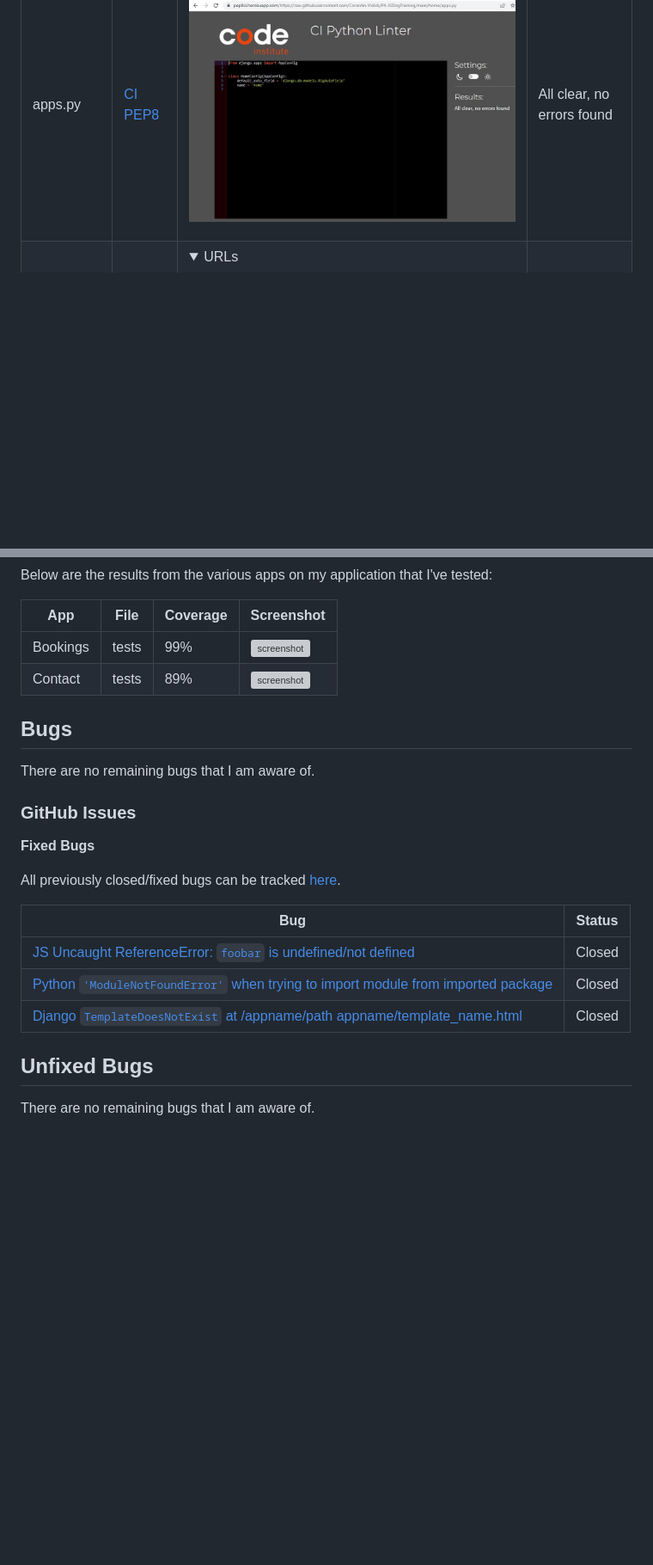
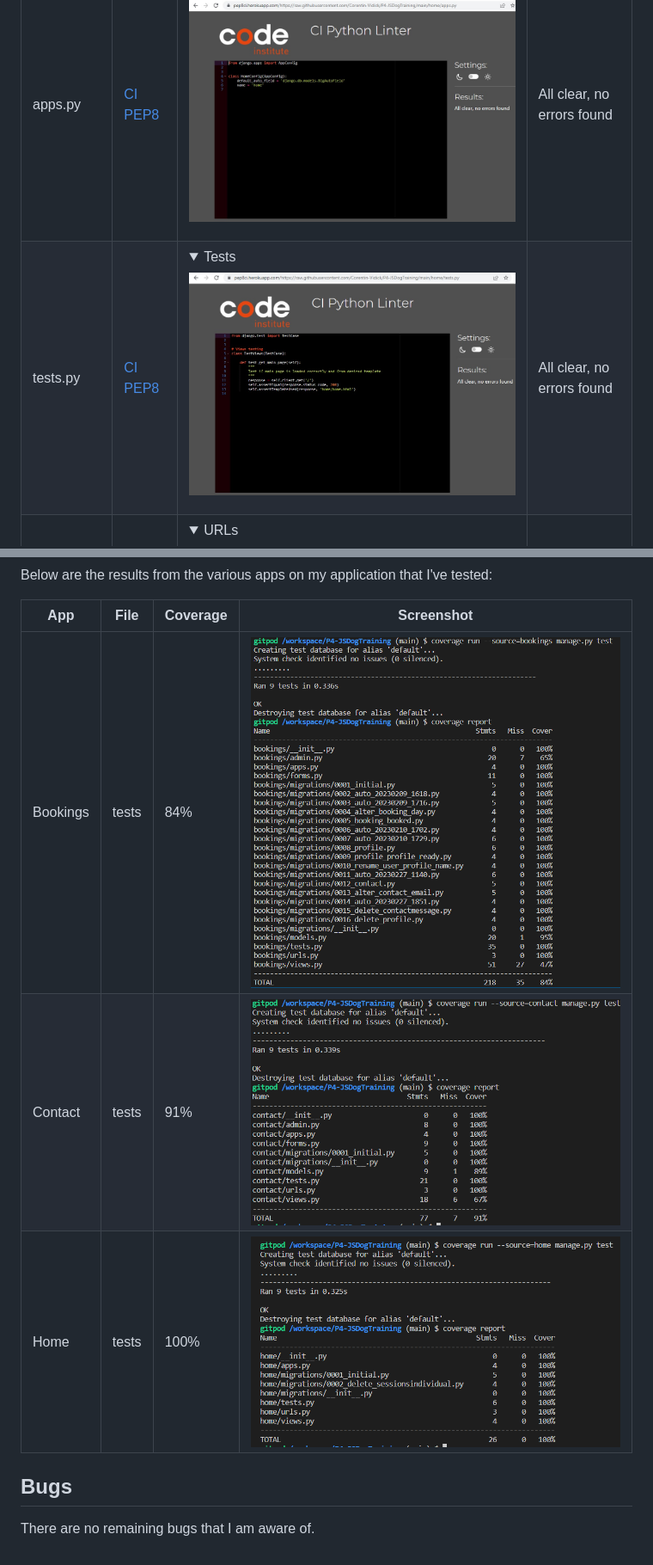
Before and after one commit to Corentin-Vidick/P4-JSDogTraining, a Markdown page: TESTING.md, 2 parts joined by grey strips. Shown at 86% size. GitHub-like rendering; pictures changed too: documentation/screenshots/pylinter/home_tests.jpg (added), documentation/screenshots/test_bookings.jpg (added), documentation/screenshots/test_contact.jpg (added); folded sections open; blank space fills up the shorter version; grey boxes are pictures that could not be loaded.

Commit message:
Run automated tests

```diff
--- a/TESTING.md
+++ b/TESTING.md
@@ -64,6 +64,7 @@ I have used the recommended [CI Python Linter](https://pep8ci.herokuapp.com) to
 | views.py | [CI PEP8](https://pep8ci.herokuapp.com/https://raw.githubusercontent.com/Corentin-Vidick/P4-JSDogTraining/main/contact/views.py) | <details><summary>Views</summary>![screenshot](documentation/screenshots/pylinter/contact_views.jpg)</details> | All clear, no errors found |
 | Home | --- | --- | --- |
 | apps.py | [CI PEP8](https://pep8ci.herokuapp.com/https://raw.githubusercontent.com/Corentin-Vidick/P4-JSDogTraining/main/home/apps.py) | <details><summary>Apps</summary>![screenshot](documentation/screenshots/pylinter/home_apps.jpg)</details> | All clear, no errors found |
+| tests.py | [CI PEP8](https://pep8ci.herokuapp.com/https://raw.githubusercontent.com/Corentin-Vidick/P4-JSDogTraining/main/home/tests.py) | <details><summary>Tests</summary>![screenshot](documentation/screenshots/pylinter/home_tests.jpg)</details> | All clear, no errors found |
 | urls.py | [CI PEP8](https://pep8ci.herokuapp.com/https://raw.githubusercontent.com/Corentin-Vidick/P4-JSDogTraining/main/home/urls.py) | <details><summary>URLs</summary>![screenshot](documentation/screenshots/pylinter/home_urls.jpg)</details> | All clear, no errors found |
 | views.py | [CI PEP8](https://pep8ci.herokuapp.com/https://raw.githubusercontent.com/Corentin-Vidick/P4-JSDogTraining/main/home/views.py) | <details><summary>Views</summary>![screenshot](documentation/screenshots/pylinter/home_views.jpg)</details> | All clear, no errors found |
 | User Profile | --- | --- | --- |
@@ -223,25 +224,13 @@ Below are the results from the various apps on my application that I've tested:
 
 | App | File | Coverage | Screenshot |
 | --- | --- | --- | --- |
-| Bookings | tests | 99% | ![screenshot](documentation/py-test-bag-forms.png) |
-| Contact | tests | 89% | ![screenshot](documentation/py-test-bag-models.png) |
+| Bookings | tests | 84% | ![screenshot](documentation/screenshots/test_bookings.jpg) |
+| Contact | tests | 91% | ![screenshot](documentation/screenshots/test_contact.jpg) |
+| Home | tests | 100% | ![screenshot](documentation/screenshots/test_home.jpg) |
+
+
+
 
 ## Bugs
 
 There are no remaining bugs that I am aware of.
-
-### GitHub **Issues**
-
-**Fixed Bugs**
-
-All previously closed/fixed bugs can be tracked [here](https://github.com/Corentin-Vidick/P4-JSDogTraining/issues?q=is%3Aissue+is%3Aclosed).
-
-| Bug | Status |
-| --- | --- |
-| [JS Uncaught ReferenceError: `foobar` is undefined/not defined](https://github.com/Corentin-Vidick/P4-JSDogTraining/issues/1) | Closed |
-| [Python `'ModuleNotFoundError'` when trying to import module from imported package](https://github.com/Corentin-Vidick/P4-JSDogTraining/issues/2) | Closed |
-| [Django `TemplateDoesNotExist` at /appname/path appname/template_name.html](https://github.com/Corentin-Vidick/P4-JSDogTraining/issues/3) | Closed |
-
-## Unfixed Bugs
-
-There are no remaining bugs that I am aware of.
```
Also changed, not shown: other parts of TESTING.md (+31 -31 lines), 2 other files.
